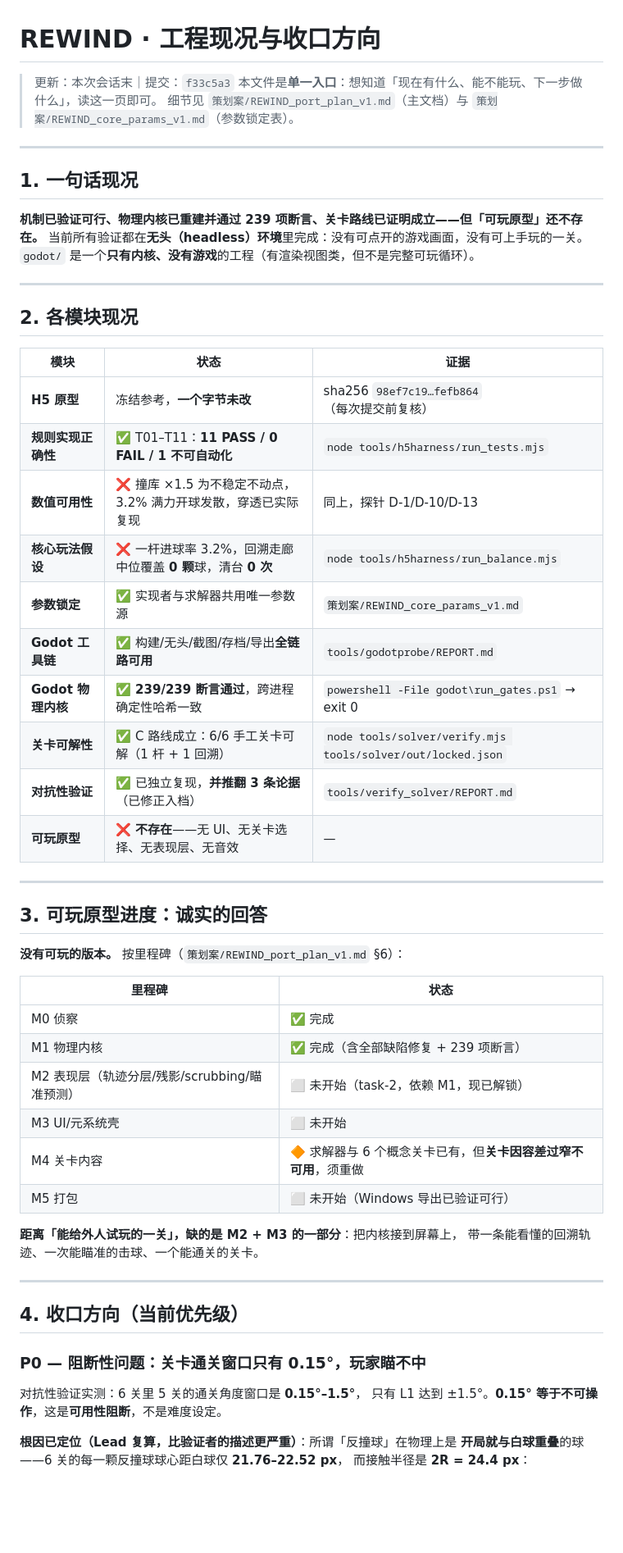
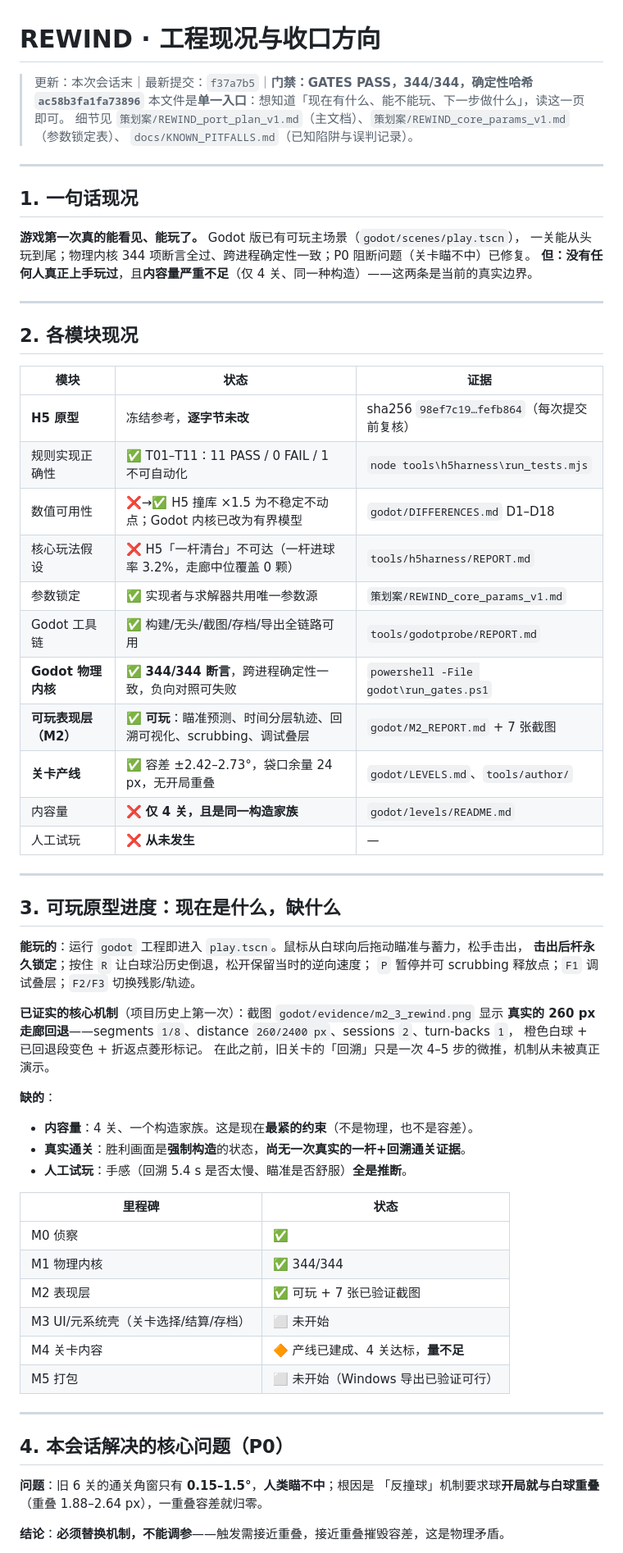
Before and after one commit to WidSith516/codename_billiards, a Markdown page: STATUS.md, the part around one of its changes. Shown at 82% size. Rendered like a GitHub page; blank space fills up the shorter version.

```diff
--- a/STATUS.md
+++ b/STATUS.md
@@ -1,16 +1,17 @@
 # REWIND · 工程现况与收口方向
 
-> 更新：本次会话末｜提交：`f33c5a3`
+> 更新：本次会话末｜最新提交：`f37a7b5`｜**门禁：GATES PASS，344/344，确定性哈希 `ac58b3fa1fa73896`**
 > 本文件是**单一入口**：想知道「现在有什么、能不能玩、下一步做什么」，读这一页即可。
-> 细节见 `策划案/REWIND_port_plan_v1.md`（主文档）与 `策划案/REWIND_core_params_v1.md`（参数锁定表）。
+> 细节见 `策划案/REWIND_port_plan_v1.md`（主文档）、`策划案/REWIND_core_params_v1.md`（参数锁定表）、
+> `docs/KNOWN_PITFALLS.md`（已知陷阱与误判记录）。
 
 ---
 
 ## 1. 一句话现况
 
-**机制已验证可行、物理内核已重建并通过 239 项断言、关卡路线已证明成立——但「可玩原型」还不存在。**
-当前所有验证都在**无头（headless）环境**里完成：没有可点开的游戏画面，没有可上手玩的一关。
-`godot/` 是一个**只有内核、没有游戏**的工程（有渲染视图类，但不是完整可玩循环）。
+**游戏第一次真的能看见、能玩了。** Godot 版已有可玩主场景（`godot/scenes/play.tscn`），
+一关能从头玩到尾；物理内核 344 项断言全过、跨进程确定性一致；P0 阻断问题（关卡瞄不中）已修复。
+**但：没有任何人真正上手玩过**，且**内容量严重不足**（仅 4 关、同一种构造）——这两条是当前的真实边界。
 
 ---
 
@@ -18,44 +19,51 @@
 
 | 模块 | 状态 | 证据 |
 |---|---|---|
-| **H5 原型** | 冻结参考，**一个字节未改** | sha256 `98ef7c19…fefb864`（每次提交前复核） |
-| **规则实现正确性** | ✅ T01–T11：**11 PASS / 0 FAIL / 1 不可自动化** | `node tools/h5harness/run_tests.mjs` |
-| **数值可用性** | ❌ 撞库 ×1.5 为不稳定不动点，3.2% 满力开球发散，穿透已实际复现 | 同上，探针 D-1/D-10/D-13 |
-| **核心玩法假设** | ❌ 一杆进球率 3.2%，回溯走廊中位覆盖 **0 颗**球，清台 **0 次** | `node tools/h5harness/run_balance.mjs` |
-| **参数锁定** | ✅ 实现者与求解器共用唯一参数源 | `策划案/REWIND_core_params_v1.md` |
-| **Godot 工具链** | ✅ 构建/无头/截图/存档/导出**全链路可用** | `tools/godotprobe/REPORT.md` |
-| **Godot 物理内核** | ✅ **239/239 断言通过**，跨进程确定性哈希一致 | `powershell -File godot\run_gates.ps1` → exit 0 |
-| **关卡可解性** | ✅ C 路线成立：6/6 手工关卡可解（1 杆 + 1 回溯） | `node tools/solver/verify.mjs tools/solver/out/locked.json` |
-| **对抗性验证** | ✅ 已独立复现，**并推翻 3 条论据**（已修正入档） | `tools/verify_solver/REPORT.md` |
-| **可玩原型** | ❌ **不存在**——无 UI、无关卡选择、无表现层、无音效 | — |
+| **H5 原型** | 冻结参考，**逐字节未改** | sha256 `98ef7c19…fefb864`（每次提交前复核） |
+| 规则实现正确性 | ✅ T01–T11：11 PASS / 0 FAIL / 1 不可自动化 | `node tools\h5harness\run_tests.mjs` |
+| 数值可用性 | ❌→✅ H5 撞库 ×1.5 为不稳定不动点；Godot 内核已改为有界模型 | `godot/DIFFERENCES.md` D1–D18 |
+| 核心玩法假设 | ❌ H5「一杆清台」不可达（一杆进球率 3.2%，走廊中位覆盖 0 颗） | `tools/h5harness/REPORT.md` |
+| 参数锁定 | ✅ 实现者与求解器共用唯一参数源 | `策划案/REWIND_core_params_v1.md` |
+| Godot 工具链 | ✅ 构建/无头/截图/存档/导出全链路可用 | `tools/godotprobe/REPORT.md` |
+| **Godot 物理内核** | ✅ **344/344 断言**，跨进程确定性一致，负向对照可失败 | `powershell -File godot\run_gates.ps1` |
+| **可玩表现层（M2）** | ✅ **可玩**：瞄准预测、时间分层轨迹、回溯可视化、scrubbing、调试叠层 | `godot/M2_REPORT.md` + 7 张截图 |
+| **关卡产线** | ✅ 容差 ±2.42–2.73°，袋口余量 24 px，无开局重叠 | `godot/LEVELS.md`、`tools/author/` |
+| 内容量 | ❌ **仅 4 关，且是同一构造家族** | `godot/levels/README.md` |
+| 人工试玩 | ❌ **从未发生** | — |
 
 ---
 
-## 3. 可玩原型进度：诚实的回答
+## 3. 可玩原型进度：现在是什么，缺什么
 
-**没有可玩的版本。** 按里程碑（`策划案/REWIND_port_plan_v1.md` §6）：
+**能玩的**：运行 `godot` 工程即进入 `play.tscn`。鼠标从白球向后拖动瞄准与蓄力，松手击出，
+**击出后杆永久锁定**；按住 `R` 让白球沿历史倒退，松开保留当时的逆向速度；
+`P` 暂停并可 scrubbing 释放点；`F1` 调试叠层；`F2/F3` 切换残影/轨迹。
+
+**已证实的核心机制**（项目历史上第一次）：截图 `godot/evidence/m2_3_rewind.png` 显示
+**真实的 260 px 走廊回退**——segments `1/8`、distance `260/2400 px`、sessions `2`、turn-backs `1`，
+橙色白球 + 已回退段变色 + 折返点菱形标记。
+在此之前，旧关卡的「回溯」只是一次 4–5 步的微推，机制从未被真正演示。
+
+**缺的**：
+- **内容量**：4 关、一个构造家族。这是现在**最紧的约束**（不是物理，也不是容差）。
+- **真实通关**：胜利画面是**强制构造**的状态，**尚无一次真实的一杆+回溯通关证据**。
+- **人工试玩**：手感（回溯 5.4 s 是否太慢、瞄准是否舒服）**全是推断**。
 
 | 里程碑 | 状态 |
 |---|---|
-| M0 侦察 | ✅ 完成 |
-| M1 物理内核 | ✅ 完成（含全部缺陷修复 + 239 项断言） |
-| M2 表现层（轨迹分层/残影/scrubbing/瞄准预测） | ⬜ 未开始（task-2，依赖 M1，现已解锁） |
-| M3 UI/元系统壳 | ⬜ 未开始 |
-| M4 关卡内容 | 🔶 求解器与 6 个概念关卡已有，但**关卡因容差过窄不可用**，须重做 |
+| M0 侦察 | ✅ |
+| M1 物理内核 | ✅ 344/344 |
+| M2 表现层 | ✅ 可玩 + 7 张已验证截图 |
+| M3 UI/元系统壳（关卡选择/结算/存档） | ⬜ 未开始 |
+| M4 关卡内容 | 🔶 产线已建成、4 关达标，**量不足** |
 | M5 打包 | ⬜ 未开始（Windows 导出已验证可行） |
-
-**距离「能给外人试玩的一关」，缺的是 M2 + M3 的一部分**：把内核接到屏幕上，
-带一条能看懂的回溯轨迹、一次能瞄准的击球、一个能通关的关卡。
 
 ---
 
-## 4. 收口方向（当前优先级）
+## 4. 本会话解决的核心问题（P0）
 
-### P0 — 阻断性问题：关卡通关窗口只有 0.15°，玩家瞄不中
-对抗性验证实测：6 关里 5 关的通关角度窗口是 **0.15°–1.5°**，
-只有 L1 达到 ±1.5°。**0.15° 等于不可操作**，这是**可用性阻断**，不是难度设定。
+**问题**：旧 6 关的通关角窗只有 **0.15–1.5°**，**人类瞄不中**；根因是
+「反撞球」机制要求球**开局就与白球重叠**（重叠 1.88–2.64 px），一重叠容差就归零。
 
-**根因已定位（Lead 复算，比验证者的描述更严重）**：所谓「反撞球」在物理上是
-**开局就与白球重叠**的球——6 关的每一颗反撞球球心距白球仅 **21.76–22.52 px**，
-而接触半径是 **2R = 24.4 px**：
+**结论**：**必须替换机制，不能调参**——触发需接近重叠，接近重叠摧毁容差，这是物理矛盾。
 
```
Also changed, not shown: other parts of STATUS.md (+46 -45 lines).
